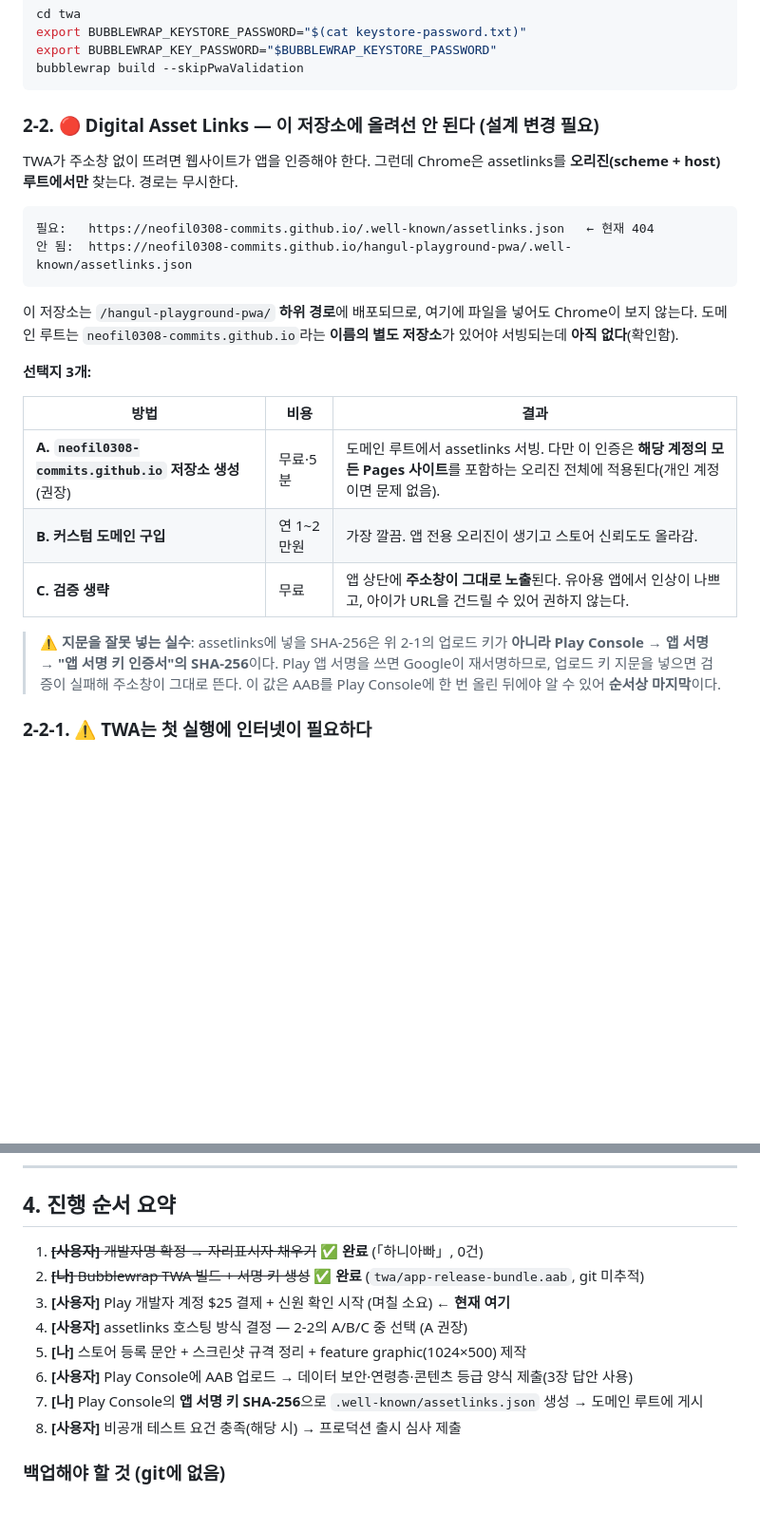
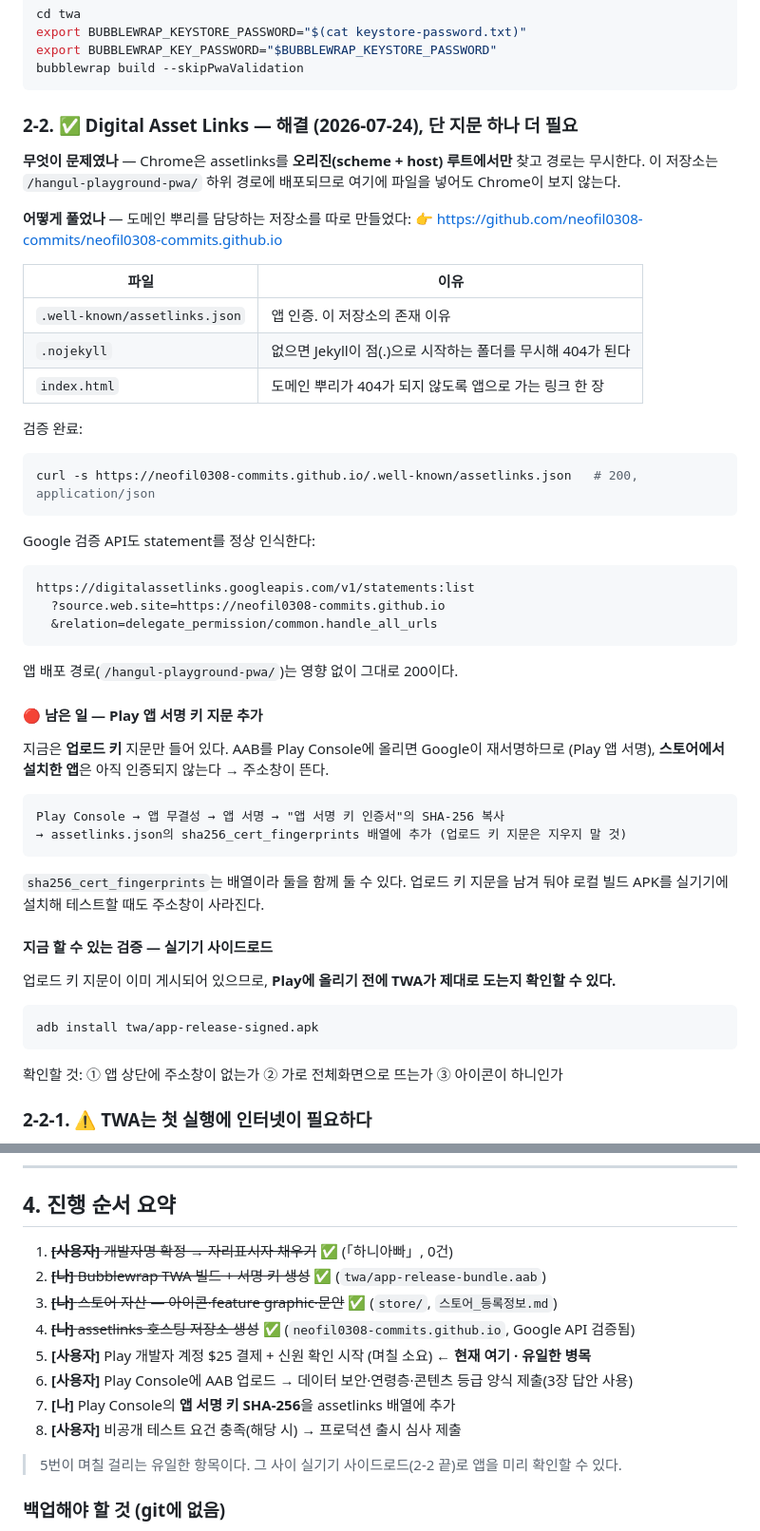
Before and after one commit to neofil0308-commits/hangul-playground-pwa, a Markdown page: Play_등록_체크리스트.md, 2 parts joined by grey strips. Shown at 95% size. GitHub-like rendering; blank space fills up the shorter version.

Commit message:
[배포] assetlinks 오리진 문제 해결 — 도메인 뿌리 저장소 생성
Chrome은 Digital Asset Links를 오리진 루트에서만 찾고 경로는 무시한다. 이 저장소는
/hangul-playground-pwa/ 하위 경로에 배포되므로 여기에 파일을 넣어도 Chrome이 보지 않는다.
도메인 뿌리를 담당하는 저장소를 따로 만들어 해결했다.

  https://github.com/neofil0308-commits/neofil0308-commits.github.io
  → .well-known/assetlinks.json + .nojekyll + index.html

검증: assetlinks가 200/application/json으로 서빙되고, Google 검증 API
(digitalassetlinks.googleapis.com statements:list)가 statement를 정상 인식한다.
새 저장소가 도메인 뿌리를 잡아도 앱 배포 경로는 그대로 200이다(확인함).

지금은 업로드 키 지문만 들어 있다. Play가 재서명하므로 스토어 설치본이 인증되려면
앱 서명 키 지문을 배열에 추가해야 한다 — AAB를 한 번 올려야 알 수 있어 순서상 나중이다.
대신 업로드 키 지문이 이미 게시되어 있어, adb install로 사이드로드하면 Play에 올리기 전에
주소창이 사라지는지 지금 확인할 수 있다.

체크리스트 진행 순서를 갱신했다. 남은 병목은 Play 개발자 계정 승인 하나뿐이다.

Co-Authored-By: Claude Opus 4.8 (1M context) <noreply@anthropic.com>

````diff
--- a/Play_등록_체크리스트.md
+++ b/Play_등록_체크리스트.md
@@ -106,32 +106,52 @@ export BUBBLEWRAP_KEY_PASSWORD="$BUBBLEWRAP_KEYSTORE_PASSWORD"
 bubblewrap build --skipPwaValidation
 ```
 
-### 2-2. 🔴 Digital Asset Links — **이 저장소에 올려선 안 된다** (설계 변경 필요)
+### 2-2. ✅ Digital Asset Links — **해결 (2026-07-24)**, 단 지문 하나 더 필요
 
-TWA가 주소창 없이 뜨려면 웹사이트가 앱을 인증해야 한다. 그런데 Chrome은 assetlinks를
-**오리진(scheme + host) 루트에서만** 찾는다. 경로는 무시한다.
+**무엇이 문제였나** — Chrome은 assetlinks를 **오리진(scheme + host) 루트에서만** 찾고 경로는
+무시한다. 이 저장소는 `/hangul-playground-pwa/` 하위 경로에 배포되므로 여기에 파일을 넣어도
+Chrome이 보지 않는다.
+
+**어떻게 풀었나** — 도메인 뿌리를 담당하는 저장소를 따로 만들었다:
+👉 https://github.com/neofil0308-commits/neofil0308-commits.github.io
+
+| 파일 | 이유 |
+|---|---|
+| `.well-known/assetlinks.json` | 앱 인증. 이 저장소의 존재 이유 |
+| `.nojekyll` | 없으면 Jekyll이 점(.)으로 시작하는 폴더를 무시해 404가 된다 |
+| `index.html` | 도메인 뿌리가 404가 되지 않도록 앱으로 가는 링크 한 장 |
+
+검증 완료:
+```bash
+curl -s https://neofil0308-commits.github.io/.well-known/assetlinks.json   # 200, application/json
+```
+Google 검증 API도 statement를 정상 인식한다:
+```
+https://digitalassetlinks.googleapis.com/v1/statements:list
+  ?source.web.site=https://neofil0308-commits.github.io
+  &relation=delegate_permission/common.handle_all_urls
+```
+앱 배포 경로(`/hangul-playground-pwa/`)는 영향 없이 그대로 200이다.
+
+#### 🔴 남은 일 — Play 앱 서명 키 지문 추가
+
+지금은 **업로드 키** 지문만 들어 있다. AAB를 Play Console에 올리면 Google이 재서명하므로
+(Play 앱 서명), **스토어에서 설치한 앱**은 아직 인증되지 않는다 → 주소창이 뜬다.
 
 ```
-필요:   https://neofil0308-commits.github.io/.well-known/assetlinks.json   ← 현재 404
-안 됨:  https://neofil0308-commits.github.io/hangul-playground-pwa/.well-known/assetlinks.json
+Play Console → 앱 무결성 → 앱 서명 → "앱 서명 키 인증서"의 SHA-256 복사
+→ assetlinks.json의 sha256_cert_fingerprints 배열에 추가 (업로드 키 지문은 지우지 말 것)
 ```
 
-이 저장소는 `/hangul-playground-pwa/` **하위 경로**에 배포되므로, 여기에 파일을 넣어도
-Chrome이 보지 않는다. 도메인 루트는 `neofil0308-commits.github.io`라는 **이름의 별도 저장소**가
-있어야 서빙되는데 **아직 없다**(확인함).
+`sha256_cert_fingerprints`는 배열이라 둘을 함께 둘 수 있다. 업로드 키 지문을 남겨 둬야
+로컬 빌드 APK를 실기기에 설치해 테스트할 때도 주소창이 사라진다.
 
-**선택지 3개:**
-
-| 방법 | 비용 | 결과 |
-|---|---|---|
-| **A. `neofil0308-commits.github.io` 저장소 생성** (권장) | 무료·5분 | 도메인 루트에서 assetlinks 서빙. 다만 이 인증은 **해당 계정의 모든 Pages 사이트**를 포함하는 오리진 전체에 적용된다(개인 계정이면 문제 없음). |
-| **B. 커스텀 도메인 구입** | 연 1~2만원 | 가장 깔끔. 앱 전용 오리진이 생기고 스토어 신뢰도도 올라감. |
-| **C. 검증 생략** | 무료 | 앱 상단에 **주소창이 그대로 노출**된다. 유아용 앱에서 인상이 나쁘고, 아이가 URL을 건드릴 수 있어 권하지 않는다. |
-
-> ⚠️ **지문을 잘못 넣는 실수**: assetlinks에 넣을 SHA-256은 위 2-1의 업로드 키가 **아니라**
-> **Play Console → 앱 서명 → "앱 서명 키 인증서"의 SHA-256**이다. Play 앱 서명을 쓰면 Google이
-> 재서명하므로, 업로드 키 지문을 넣으면 검증이 실패해 주소창이 그대로 뜬다.
-> 이 값은 AAB를 Play Console에 한 번 올린 뒤에야 알 수 있어 **순서상 마지막**이다.
+#### 지금 할 수 있는 검증 — 실기기 사이드로드
+업로드 키 지문이 이미 게시되어 있으므로, **Play에 올리기 전에 TWA가 제대로 도는지 확인할 수 있다.**
+```bash
+adb install twa/app-release-signed.apk
+```
+확인할 것: ① 앱 상단에 주소창이 없는가 ② 가로 전체화면으로 뜨는가 ③ 아이콘이 하니인가
 
 ### 2-2-1. ⚠️ TWA는 첫 실행에 인터넷이 필요하다
 AAB가 1.1MB인 이유는 **앱 안에 콘텐츠가 없기 때문**이다. TWA는 웹사이트를 띄우는 껍데기이고,
@@ -204,14 +224,16 @@ Families 정책상 **필수**. 이미 게시되어 있고 자리표시자만 채
 
 ## 4. 진행 순서 요약
 
-1. ~~**[사용자]** 개발자명 확정 → 자리표시자 채우기~~ ✅ **완료** (「하니아빠」, 0건)
-2. ~~**[나]** Bubblewrap TWA 빌드 + 서명 키 생성~~ ✅ **완료** (`twa/app-release-bundle.aab`, git 미추적)
-3. **[사용자]** Play 개발자 계정 $25 결제 + 신원 확인 시작 (며칠 소요) ← **현재 여기**
-4. **[사용자]** assetlinks 호스팅 방식 결정 — 2-2의 A/B/C 중 선택 (A 권장)
-5. **[나]** 스토어 등록 문안 + 스크린샷 규격 정리 + feature graphic(1024×500) 제작
+1. ~~**[사용자]** 개발자명 확정 → 자리표시자 채우기~~ ✅ (「하니아빠」, 0건)
+2. ~~**[나]** Bubblewrap TWA 빌드 + 서명 키 생성~~ ✅ (`twa/app-release-bundle.aab`)
+3. ~~**[나]** 스토어 자산 — 아이콘·feature graphic·문안~~ ✅ (`store/`, `스토어_등록정보.md`)
+4. ~~**[나]** assetlinks 호스팅 저장소 생성~~ ✅ (`neofil0308-commits.github.io`, Google API 검증됨)
+5. **[사용자]** Play 개발자 계정 $25 결제 + 신원 확인 시작 (며칠 소요) ← **현재 여기 · 유일한 병목**
 6. **[사용자]** Play Console에 AAB 업로드 → 데이터 보안·연령층·콘텐츠 등급 양식 제출(3장 답안 사용)
-7. **[나]** Play Console의 **앱 서명 키 SHA-256**으로 `.well-known/assetlinks.json` 생성 → 도메인 루트에 게시
+7. **[나]** Play Console의 **앱 서명 키 SHA-256**을 assetlinks 배열에 추가
 8. **[사용자]** 비공개 테스트 요건 충족(해당 시) → 프로덕션 출시 심사 제출
+
+> 5번이 며칠 걸리는 유일한 항목이다. 그 사이 실기기 사이드로드(2-2 끝)로 앱을 미리 확인할 수 있다.
 
 ### 백업해야 할 것 (git에 없음)
 `twa/android.keystore` + `twa/keystore-password.txt`. `/twa/`는 `.gitignore`로 막혀 있어
````
